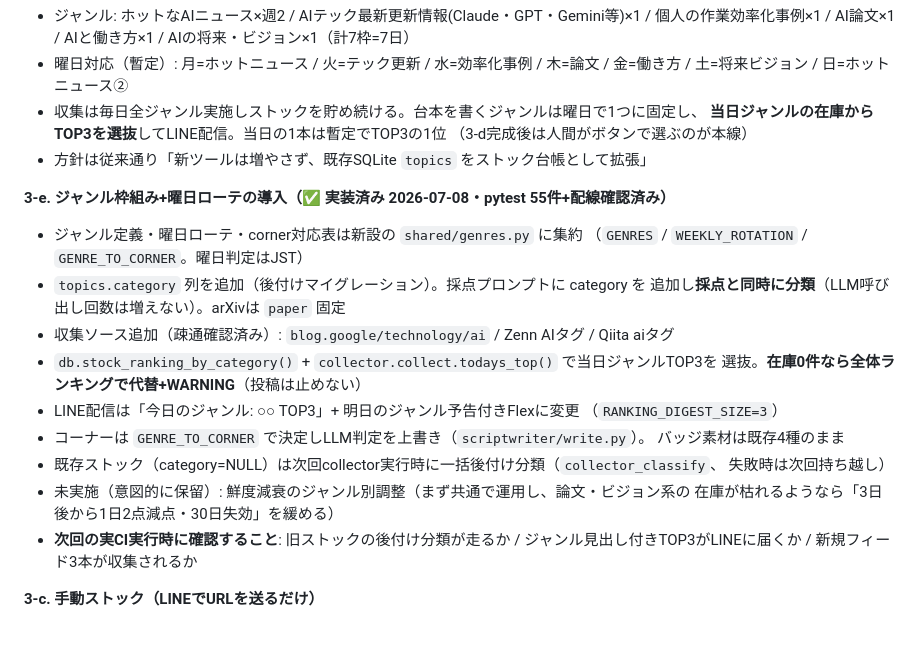
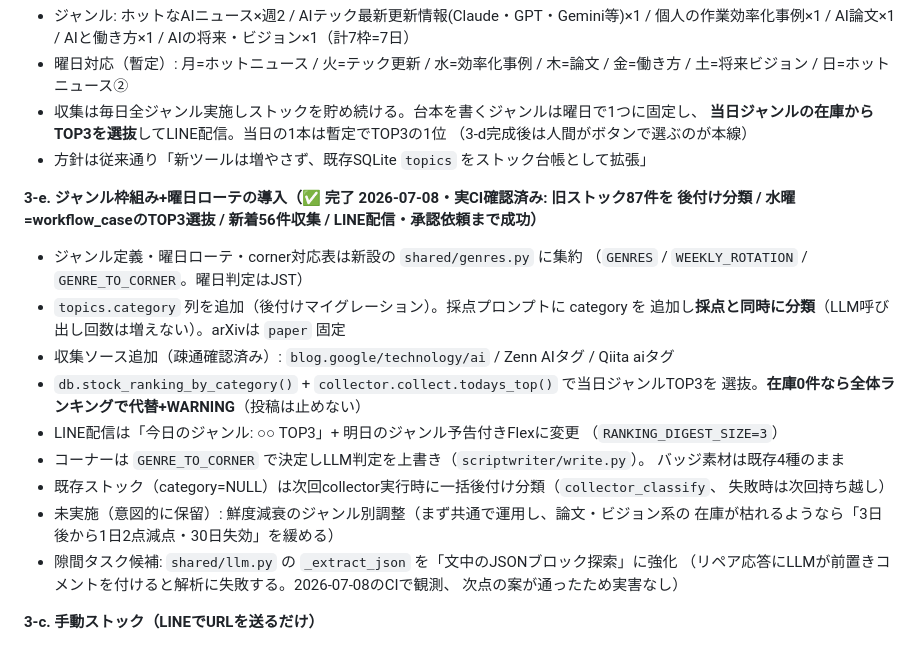
Before and after one commit to interkid/ai-news-studio, a Markdown page: NEXT_STEPS.md, the part around the change. Rendered like a GitHub page.

Commit message:
NEXT_STEPS: mark M5-3e verified on CI; note _extract_json hardening idea
Co-Authored-By: Claude Fable 5 <noreply@anthropic.com>

```diff
--- a/NEXT_STEPS.md
+++ b/NEXT_STEPS.md
@@ -49,7 +49,8 @@ GitHub Secretsにも`FAL_KEY`登録済み（CIのB-roll生成も有効）。
   （3-d完成後は人間がボタンで選ぶのが本線）
 - 方針は従来通り「新ツールは増やさず、既存SQLite `topics` をストック台帳として拡張」
 
-**3-e. ジャンル枠組み+曜日ローテの導入（✅ 実装済み 2026-07-08・pytest 55件+配線確認済み）**
+**3-e. ジャンル枠組み+曜日ローテの導入（✅ 完了 2026-07-08・実CI確認済み: 旧ストック87件を
+後付け分類 / 水曜=workflow_caseのTOP3選抜 / 新着56件収集 / LINE配信・承認依頼まで成功）**
 - ジャンル定義・曜日ローテ・corner対応表は新設の `shared/genres.py` に集約
   （`GENRES` / `WEEKLY_ROTATION` / `GENRE_TO_CORNER`。曜日判定はJST）
 - `topics.category` 列を追加（後付けマイグレーション）。採点プロンプトに category を
@@ -65,8 +66,9 @@ GitHub Secretsにも`FAL_KEY`登録済み（CIのB-roll生成も有効）。
   失敗時は次回持ち越し）
 - 未実施（意図的に保留）: 鮮度減衰のジャンル別調整（まず共通で運用し、論文・ビジョン系の
   在庫が枯れるようなら「3日後から1日2点減点・30日失効」を緩める）
-- **次回の実CI実行時に確認すること**: 旧ストックの後付け分類が走るか /
-  ジャンル見出し付きTOP3がLINEに届くか / 新規フィード3本が収集されるか
+- 隙間タスク候補: `shared/llm.py` の `_extract_json` を「文中のJSONブロック探索」に強化
+  （リペア応答にLLMが前置きコメントを付けると解析に失敗する。2026-07-08のCIで観測、
+  次点の案が通ったため実害なし）
 
 **3-c. 手動ストック（LINEでURLを送るだけ）**
 - 承認BotへURLを送信 → 既存Cloudflare WorkerがKVへ積む → 次回collector実行時に
```
